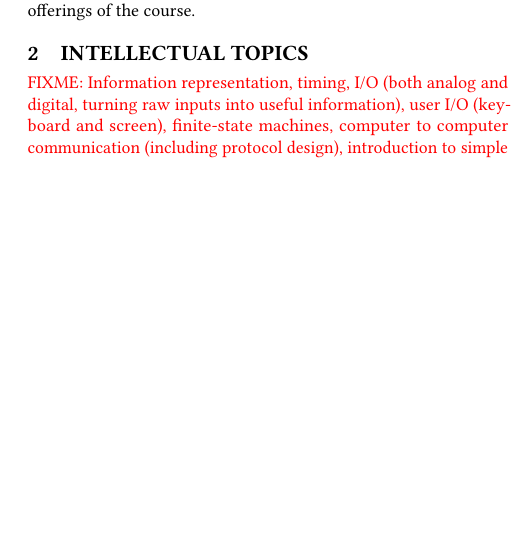
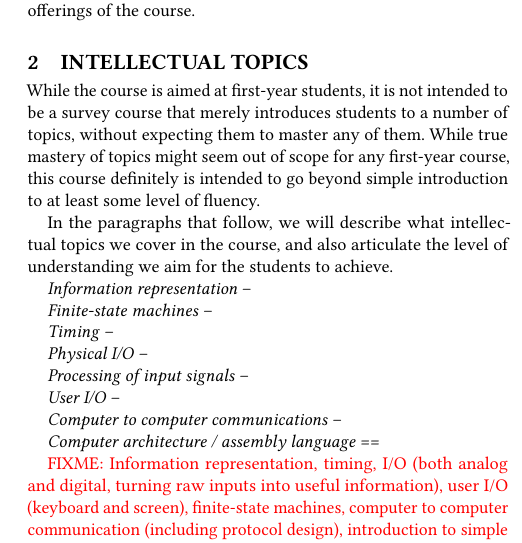
Before and after one commit to rogerchamberlain/wese2018, a LaTeX paper (paper.tex, which reads topics.tex): part of one column of page 2 of 6, cut so that both start at the same text, the shorter picture padded with empty space. Compiled offline with pdfLaTeX.

Commit message:
started on intellectual topics

```diff
--- a/topics.tex
+++ b/topics.tex
@@ -1,5 +1,32 @@
 \section{Intellectual Topics}
 \label{sec:topics}
+
+While the course is aimed at first-year students, it is not intended
+to be a survey course that merely introduces students to a number of
+topics, without expecting them to master any of them.
+While true mastery of topics might seem out of scope for
+any first-year course, this course definitely is intended to go
+beyond simple introduction to at least some level of fluency.
+
+In the paragraphs that follow, we will describe what intellectual
+topics we cover in the course, and also articulate the level
+of understanding we aim for the students to achieve.
+
+\emph{Information representation} --
+
+\emph{Finite-state machines} --
+
+\emph{Timing} --
+
+\emph{Physical I/O} --
+
+\emph{Processing of input signals} --
+
+\emph{User I/O} --
+
+\emph{Computer to computer communications} --
+
+\emph{Computer architecture / assembly language} ==
 
 \FIXME{Information representation, timing, I/O (both analog and digital,
 turning raw inputs into useful information), user I/O (keyboard and screen),
```
